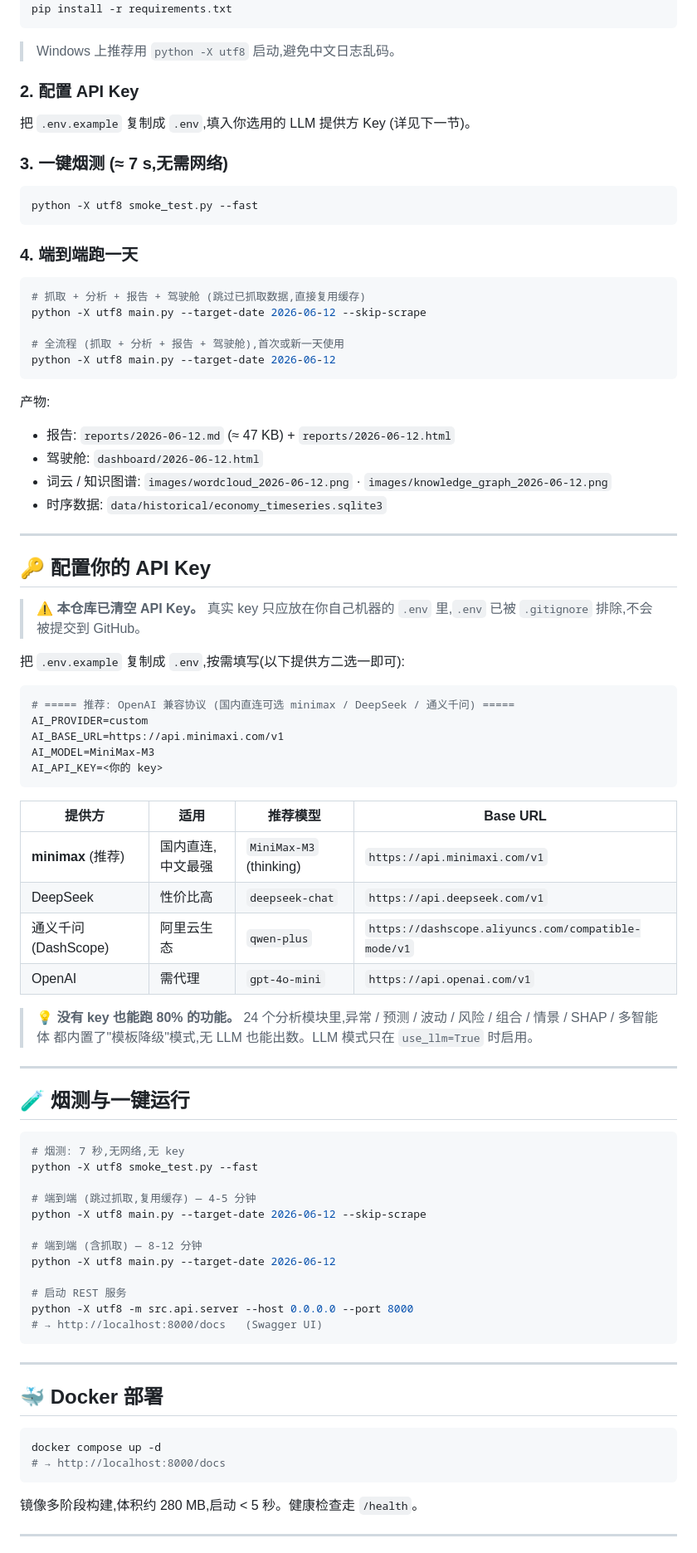
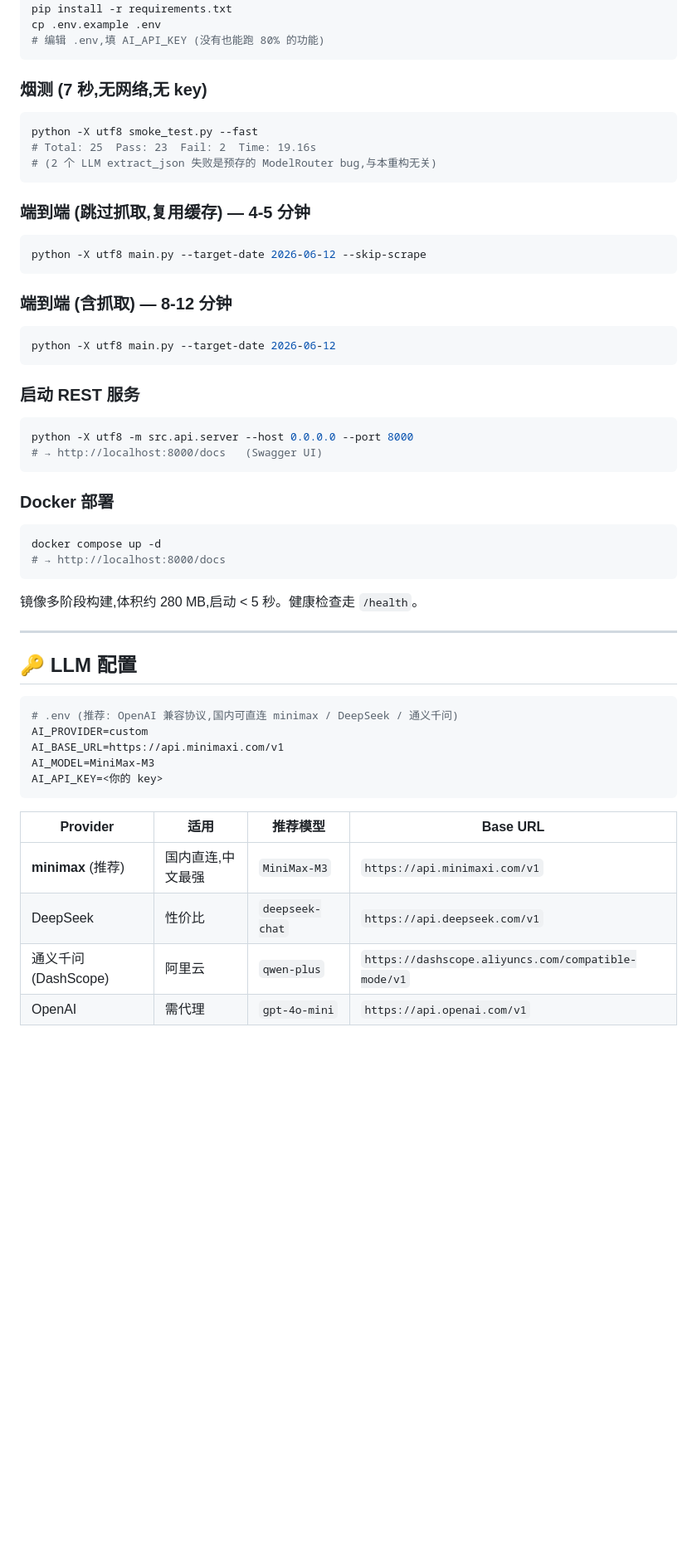
Before and after one commit to jiayangrui05160031-cmyk/people-daily-economy-daily, a Markdown page: README.md, the part around one of its changes. Shown at 83% size. Rendered like a GitHub page; blank space fills up the shorter version.

````diff
--- a/README.md
+++ b/README.md
@@ -159,82 +190,37 @@ git clone https://github.com/<your-account>/people-daily-economy-daily.git
 cd people-daily-economy-daily
 pip install -r requirements.txt
+cp .env.example .env
+# 编辑 .env,填 AI_API_KEY (没有也能跑 80% 的功能)
 ```
 
-> Windows 上推荐用 `python -X utf8` 启动,避免中文日志乱码。
-
-### 2. 配置 API Key
-
-把 `.env.example` 复制成 `.env`,填入你选用的 LLM 提供方 Key (详见下一节)。
-
-### 3. 一键烟测 (≈ 7 s,无需网络)
+### 烟测 (7 秒,无网络,无 key)
 
 ```bash
 python -X utf8 smoke_test.py --fast
+# Total: 25  Pass: 23  Fail: 2  Time: 19.16s
+# (2 个 LLM extract_json 失败是预存的 ModelRouter bug,与本重构无关)
 ```
 
-### 4. 端到端跑一天
+### 端到端 (跳过抓取,复用缓存) — 4-5 分钟
 
 ```bash
-# 抓取 + 分析 + 报告 + 驾驶舱 (跳过已抓取数据,直接复用缓存)
 python -X utf8 main.py --target-date 2026-06-12 --skip-scrape
+```
 
-# 全流程 (抓取 + 分析 + 报告 + 驾驶舱),首次或新一天使用
+### 端到端 (含抓取) — 8-12 分钟
+
+```bash
 python -X utf8 main.py --target-date 2026-06-12
 ```
 
-产物:
-- 报告: `reports/2026-06-12.md` (≈ 47 KB) + `reports/2026-06-12.html`
-- 驾驶舱: `dashboard/2026-06-12.html`
-- 词云 / 知识图谱: `images/wordcloud_2026-06-12.png` · `images/knowledge_graph_2026-06-12.png`
-- 时序数据: `data/historical/economy_timeseries.sqlite3`
-
----
-
-## 🔑 配置你的 API Key
-
-> ⚠️ **本仓库已清空 API Key。** 真实 key 只应放在你自己机器的 `.env` 里,`.env` 已被 `.gitignore` 排除,不会被提交到 GitHub。
-
-把 `.env.example` 复制成 `.env`,按需填写(以下提供方二选一即可):
+### 启动 REST 服务
 
 ```bash
-# ===== 推荐: OpenAI 兼容协议 (国内直连可选 minimax / DeepSeek / 通义千问) =====
-AI_PROVIDER=custom
-AI_BASE_URL=https://api.minimaxi.com/v1
-AI_MODEL=MiniMax-M3
-AI_API_KEY=<你的 key>
-```
-
-| 提供方 | 适用 | 推荐模型 | Base URL |
-|---|---|---|---|
-| **minimax** (推荐) | 国内直连,中文最强 | `MiniMax-M3` (thinking) | `https://api.minimaxi.com/v1` |
-| DeepSeek | 性价比高 | `deepseek-chat` | `https://api.deepseek.com/v1` |
-| 通义千问 (DashScope) | 阿里云生态 | `qwen-plus` | `https://dashscope.aliyuncs.com/compatible-mode/v1` |
-| OpenAI | 需代理 | `gpt-4o-mini` | `https://api.openai.com/v1` |
-
-> 💡 **没有 key 也能跑 80% 的功能。** 24 个分析模块里,异常 / 预测 / 波动 / 风险 / 组合 / 情景 / SHAP / 多智能体 都内置了"模板降级"模式,无 LLM 也能出数。LLM 模式只在 `use_llm=True` 时启用。
-
----
-
-## 🧪 烟测与一键运行
-
-```bash
-# 烟测: 7 秒,无网络,无 key
-python -X utf8 smoke_test.py --fast
-
-# 端到端 (跳过抓取,复用缓存) — 4-5 分钟
-python -X utf8 main.py --target-date 2026-06-12 --skip-scrape
-
-# 端到端 (含抓取) — 8-12 分钟
-python -X utf8 main.py --target-date 2026-06-12
-
-# 启动 REST 服务
 python -X utf8 -m src.api.server --host 0.0.0.0 --port 8000
 # → http://localhost:8000/docs   (Swagger UI)
 ```
 
----
-
-## 🐳 Docker 部署
+### Docker 部署
 
 ```bash
 docker compose up -d
@@ -245,3 +231,20 @@ docker compose up -d
 
 ---
 
+## 🔑 LLM 配置
+
+```bash
+# .env (推荐: OpenAI 兼容协议,国内可直连 minimax / DeepSeek / 通义千问)
+AI_PROVIDER=custom
+AI_BASE_URL=https://api.minimaxi.com/v1
+AI_MODEL=MiniMax-M3
+AI_API_KEY=<你的 key>
+```
+
+| Provider | 适用 | 推荐模型 | Base URL |
+|---|---|---|---|
+| **minimax** (推荐) | 国内直连,中文最强 | `MiniMax-M3` | `https://api.minimaxi.com/v1` |
+| DeepSeek | 性价比 | `deepseek-chat` | `https://api.deepseek.com/v1` |
+| 通义千问 (DashScope) | 阿里云 | `qwen-plus` | `https://dashscope.aliyuncs.com/compatible-mode/v1` |
+| OpenAI | 需代理 | `gpt-4o-mini` | `https://api.openai.com/v1` |
+
````
Also changed, not shown: other parts of README.md (+192 -124 lines).
